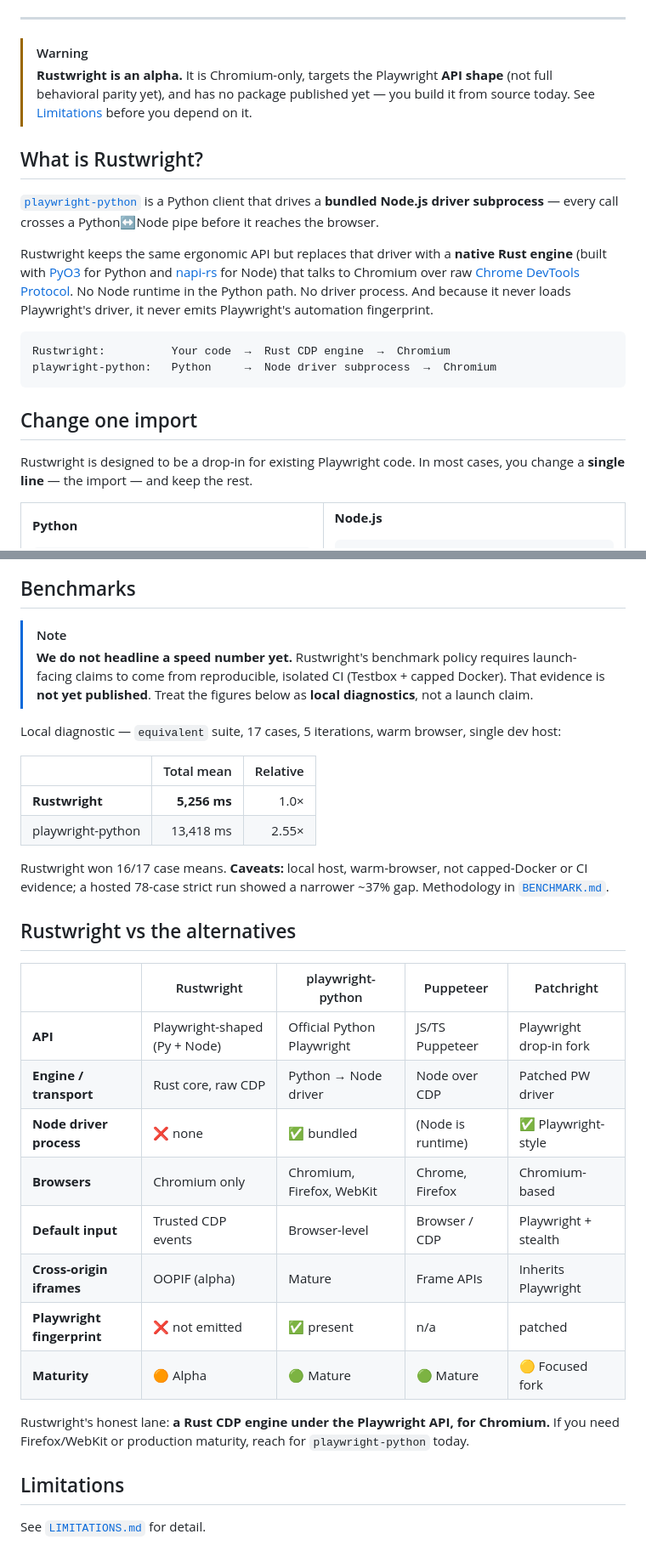
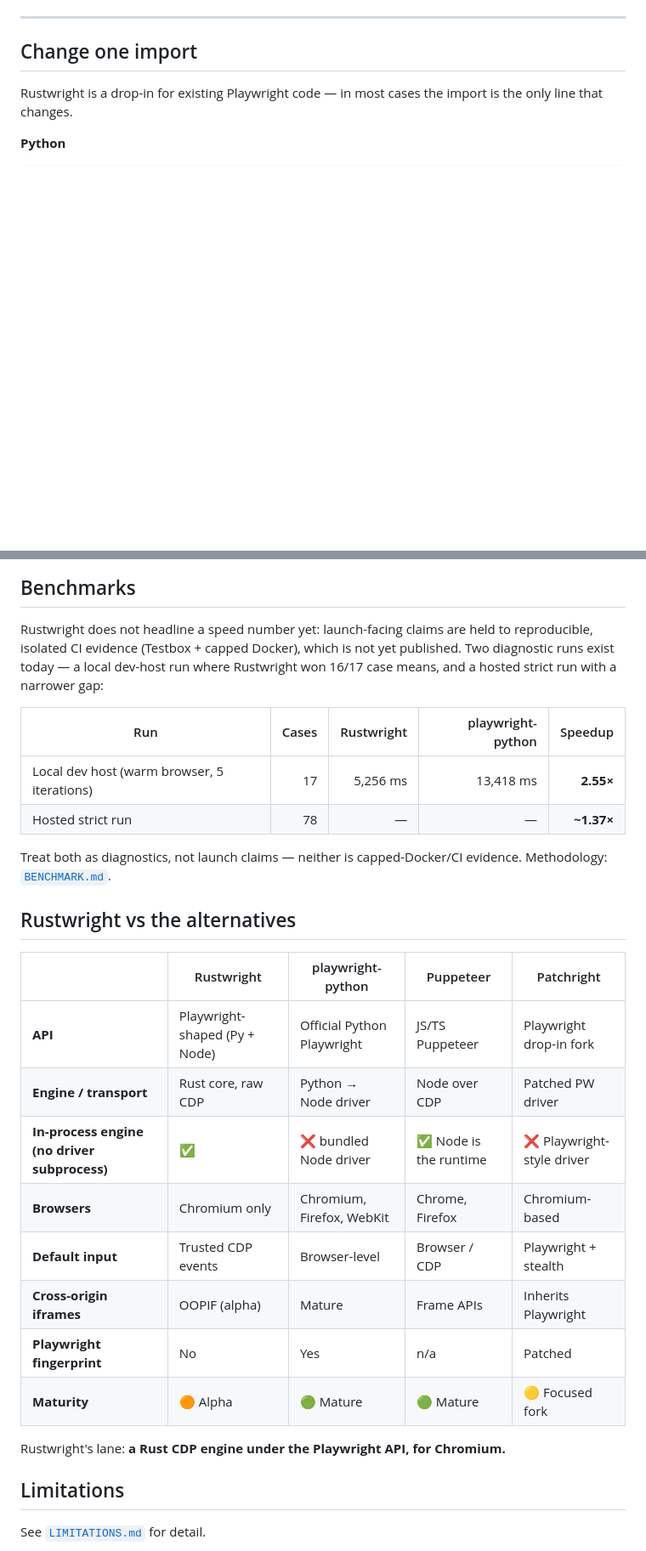
Before and after one commit to Skyvern-AI/rustwright, a Markdown page: README.md, 2 parts joined by grey strips. Shown at 85% size. Rendered like a GitHub page; blank space fills up the shorter version.

````diff
--- a/README.md
+++ b/README.md
@@ -16,27 +16,9 @@
 
 ---
 
-> [!WARNING]
-> **Rustwright is an alpha.** It is Chromium-only, targets the Playwright **API shape** (not full behavioral parity yet), and has no package published yet — you build it from source today. See [Limitations](#limitations) before you depend on it.
-
-## What is Rustwright?
-
-[`playwright-python`](https://github.com/microsoft/playwright-python) is a Python client that drives a **bundled Node.js driver subprocess** — every call crosses a Python↔Node pipe before it reaches the browser.
-
-Rustwright keeps the same ergonomic API but replaces that driver with a **native Rust engine** (built with [PyO3](https://pyo3.rs) for Python and [napi-rs](https://napi.rs) for Node) that talks to Chromium over raw [Chrome DevTools Protocol](https://chromedevtools.github.io/devtools-protocol/). No Node runtime in the Python path. No driver process. And because it never loads Playwright's driver, it never emits Playwright's automation fingerprint.
-
-```text
-Rustwright:          Your code  →  Rust CDP engine  →  Chromium
-playwright-python:   Python     →  Node driver subprocess  →  Chromium
-```
-
 ## Change one import
 
-Rustwright is designed to be a drop-in for existing Playwright code. In most cases, you change a **single line** — the import — and keep the rest.
-
-<table>
-<tr>
-<td width="50%" valign="top">
+Rustwright is a drop-in for existing Playwright code — in most cases the import is the only line that changes.
 
 **Python**
 
@@ -140,17 +126,14 @@ flowchart LR
 
 ## Benchmarks
 
-> [!NOTE]
-> **We do not headline a speed number yet.** Rustwright's benchmark policy requires launch-facing claims to come from reproducible, isolated CI (Testbox + capped Docker). That evidence is **not yet published**. Treat the figures below as **local diagnostics**, not a launch claim.
+Rustwright does not headline a speed number yet: launch-facing claims are held to reproducible, isolated CI evidence (Testbox + capped Docker), which is not yet published. Two diagnostic runs exist today — a local dev-host run where Rustwright won 16/17 case means, and a hosted strict run with a narrower gap:
 
-Local diagnostic — `equivalent` suite, 17 cases, 5 iterations, warm browser, single dev host:
+| Run | Cases | Rustwright | playwright-python | Speedup |
+|---|---:|---:|---:|---:|
+| Local dev host (warm browser, 5 iterations) | 17 | 5,256 ms | 13,418 ms | **2.55×** |
+| Hosted strict run | 78 | — | — | **~1.37×** |
 
-| | Total mean | Relative |
-|---|---:|---:|
-| **Rustwright** | **5,256 ms** | 1.0× |
-| playwright-python | 13,418 ms | 2.55× |
-
-Rustwright won 16/17 case means. **Caveats:** local host, warm-browser, not capped-Docker or CI evidence; a hosted 78-case strict run showed a narrower ~37% gap. Methodology in [`BENCHMARK.md`](BENCHMARK.md).
+Treat both as diagnostics, not launch claims — neither is capped-Docker/CI evidence. Methodology: [`BENCHMARK.md`](BENCHMARK.md).
 
 ## Rustwright vs the alternatives
 
@@ -158,14 +141,14 @@ Rustwright won 16/17 case means. **Caveats:** local host, warm-browser, not capp
 |---|---|---|---|---|
 | **API** | Playwright-shaped (Py + Node) | Official Python Playwright | JS/TS Puppeteer | Playwright drop-in fork |
 | **Engine / transport** | Rust core, raw CDP | Python → Node driver | Node over CDP | Patched PW driver |
-| **Node driver process** | ❌ none | ✅ bundled | (Node is runtime) | ✅ Playwright-style |
+| **In-process engine (no driver subprocess)** | ✅ | ❌ bundled Node driver | ✅ Node is the runtime | ❌ Playwright-style driver |
 | **Browsers** | Chromium only | Chromium, Firefox, WebKit | Chrome, Firefox | Chromium-based |
 | **Default input** | Trusted CDP events | Browser-level | Browser / CDP | Playwright + stealth |
 | **Cross-origin iframes** | OOPIF (alpha) | Mature | Frame APIs | Inherits Playwright |
-| **Playwright fingerprint** | ❌ not emitted | ✅ present | n/a | patched |
+| **Playwright fingerprint** | No | Yes | n/a | Patched |
 | **Maturity** | 🟠 Alpha | 🟢 Mature | 🟢 Mature | 🟡 Focused fork |
 
-Rustwright's honest lane: **a Rust CDP engine under the Playwright API, for Chromium.** If you need Firefox/WebKit or production maturity, reach for `playwright-python` today.
+Rustwright's lane: **a Rust CDP engine under the Playwright API, for Chromium.**
 
 ## Limitations
 
````
Also changed, not shown: other parts of README.md (+59 -46 lines).
